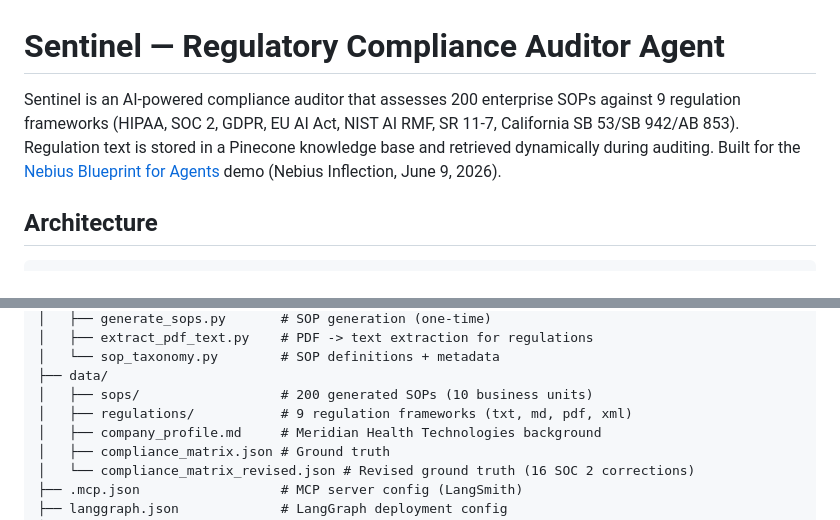
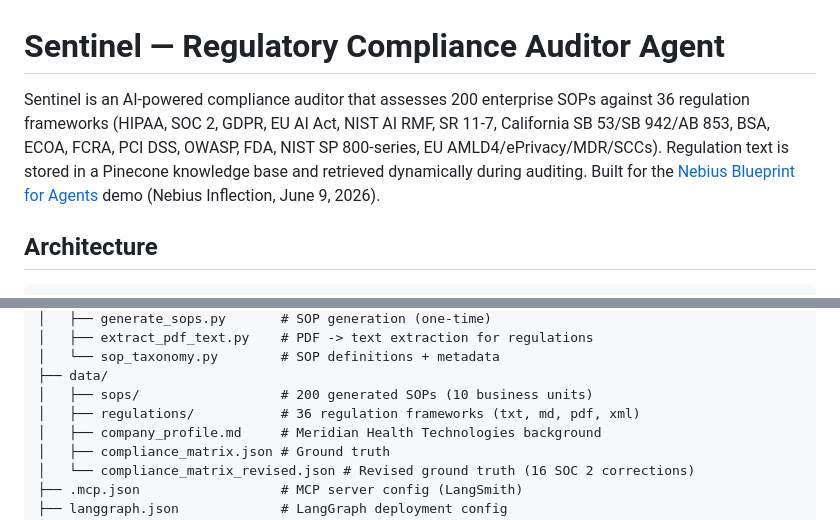
Before and after one commit to tikhon-tf/sentinel-agent, a Markdown page: README.md, 2 parts joined by grey strips. Drawn GitHub-style.

Commit message:
update CLAUDE.md and README.md: 9 → 36 regulation frameworks
Co-Authored-By: Claude Opus 4.6 <noreply@anthropic.com>

```diff
--- a/README.md
+++ b/README.md
@@ -1,6 +1,6 @@
 # Sentinel — Regulatory Compliance Auditor Agent
 
-Sentinel is an AI-powered compliance auditor that assesses 200 enterprise SOPs against 9 regulation frameworks (HIPAA, SOC 2, GDPR, EU AI Act, NIST AI RMF, SR 11-7, California SB 53/SB 942/AB 853). Regulation text is stored in a Pinecone knowledge base and retrieved dynamically during auditing. Built for the [Nebius Blueprint for Agents](https://nebius.com/) demo (Nebius Inflection, June 9, 2026).
+Sentinel is an AI-powered compliance auditor that assesses 200 enterprise SOPs against 36 regulation frameworks (HIPAA, SOC 2, GDPR, EU AI Act, NIST AI RMF, SR 11-7, California SB 53/SB 942/AB 853, BSA, ECOA, FCRA, PCI DSS, OWASP, FDA, NIST SP 800-series, EU AMLD4/ePrivacy/MDR/SCCs). Regulation text is stored in a Pinecone knowledge base and retrieved dynamically during auditing. Built for the [Nebius Blueprint for Agents](https://nebius.com/) demo (Nebius Inflection, June 9, 2026).
 
 ## Architecture
 
@@ -174,7 +174,7 @@ sentinel_agent/
 │   └── sop_taxonomy.py        # SOP definitions + metadata
 ├── data/
 │   ├── sops/                  # 200 generated SOPs (10 business units)
-│   ├── regulations/           # 9 regulation frameworks (txt, md, pdf, xml)
+│   ├── regulations/           # 36 regulation frameworks (txt, md, pdf, xml)
 │   ├── company_profile.md     # Meridian Health Technologies background
 │   ├── compliance_matrix.json # Ground truth
 │   └── compliance_matrix_revised.json # Revised ground truth (16 SOC 2 corrections)
```
Also changed, not shown: CLAUDE.md (+2 -2 lines).
